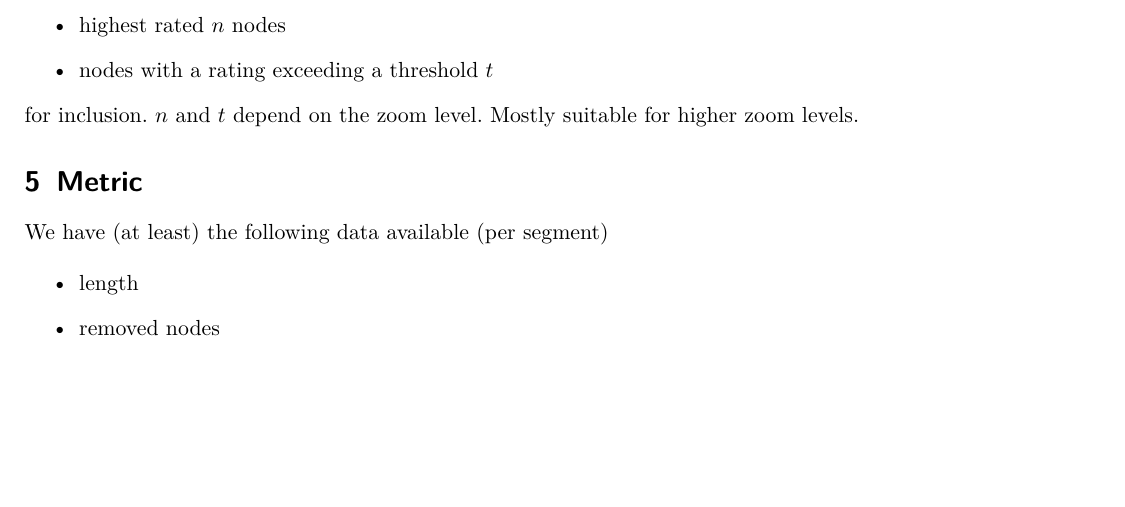
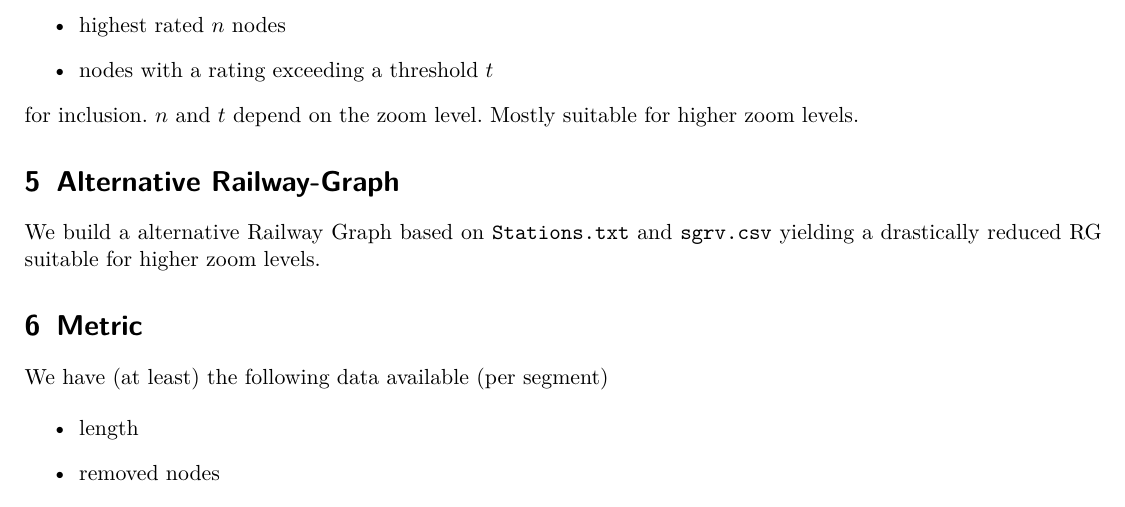
Before and after one commit to fhirschmann/algolab, a LaTeX document (report/interim_0.tex): part of page 4 of 5, cut so that both start at the same text, the shorter picture padded with empty space. Compiled offline with pdfLaTeX.

Commit message:
Add section about alternative rg.
Signed-off-by: Michael Markert <markert.michael@googlemail.com>

```diff
--- a/report/interim_0.tex
+++ b/report/interim_0.tex
@@ -81,6 +81,11 @@ for inclusion.
 \(n\) and \(t\) depend on the zoom  level.
 Mostly suitable for higher zoom levels.
 
+\section{Alternative Railway-Graph}
+We build a alternative Railway Graph based on \texttt{Stations.txt} and
+\texttt{sgrv.csv} yielding a drastically reduced RG suitable for higher zoom
+levels.
+
 \section{Metric}
 We have (at least) the following data available (per segment)
 
```
